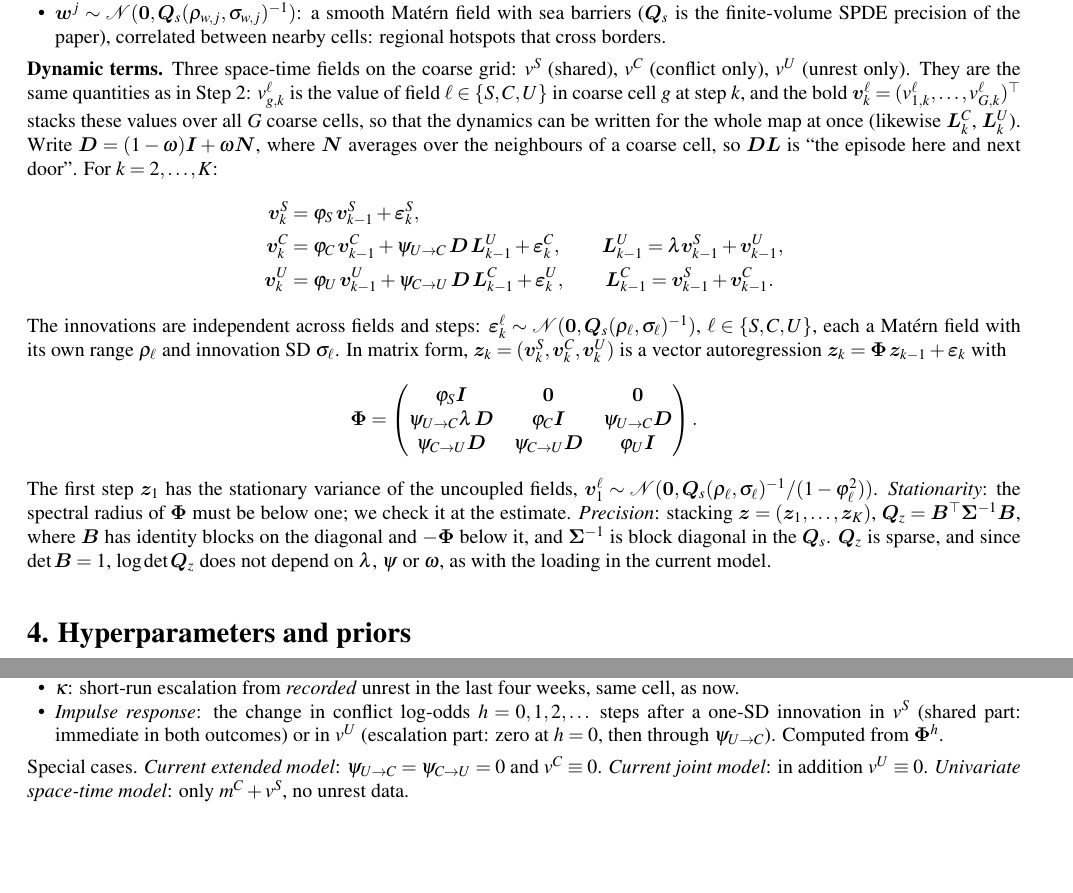
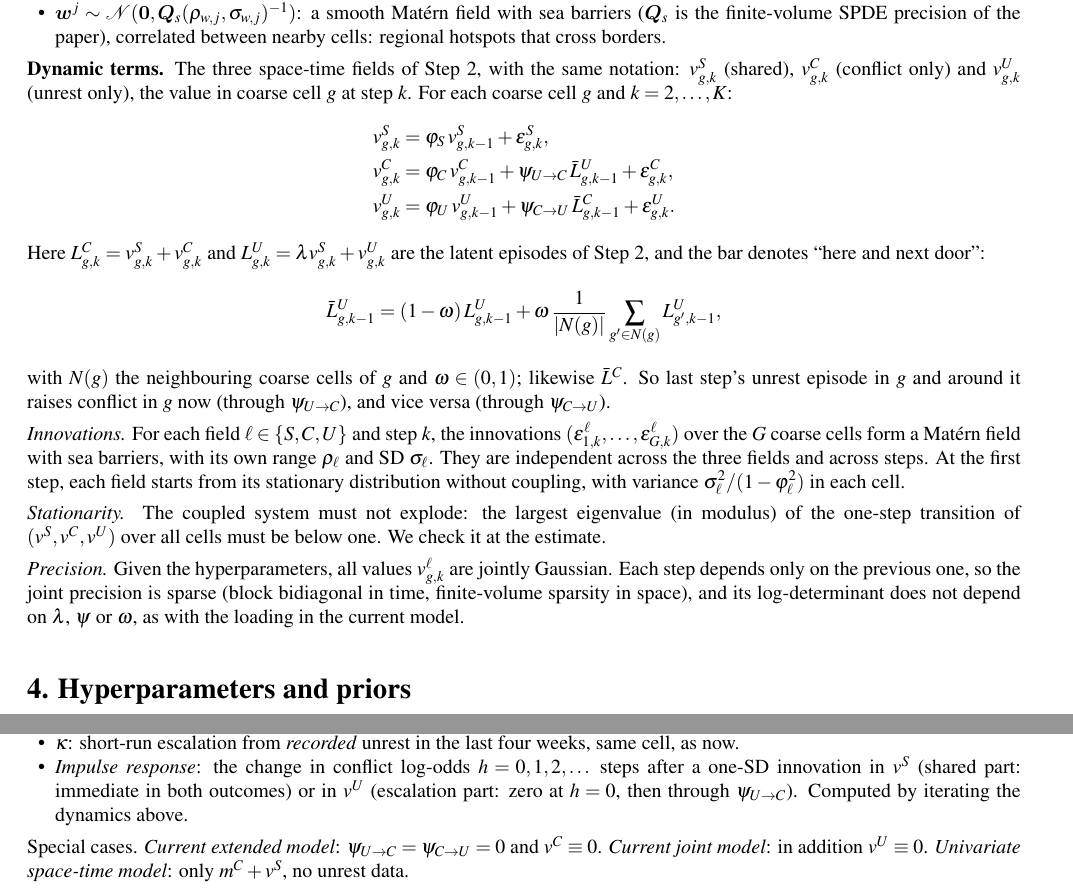
Before and after one commit to stefanocastruccio/26.Castruccio.conflict.unpublished, a LaTeX document (paper/notes/design_latent_escalation.tex): two parts of page 2 of 3, joined at a grey line, cut so that both start at the same text, the shorter picture padded with empty space. Compiled offline with pdfLaTeX.

Commit message:
Design note: dynamics written per coarse cell, same notation as the linear predictor
Co-Authored-By: Claude Opus 5.5 <noreply@anthropic.com>
Claude-Session: https://claude.ai/code/session_01H85kxLsrzzXKJMbCCVADs7

```diff
--- a/paper/notes/design_latent_escalation.tex
+++ b/paper/notes/design_latent_escalation.tex
@@ -87,41 +87,38 @@ field with sea barriers ($\bm Q_s$ is the finite-volume SPDE precision of the pa
 correlated between nearby cells: regional hotspots that cross borders.
 \end{itemize}
 
-\textbf{Dynamic terms.} Three space-time fields on the coarse grid: $v^S$ (shared),
-$v^C$ (conflict only), $v^U$ (unrest only). They are the same quantities as in Step 2:
-$v^\ell_{g,k}$ is the value of field $\ell \in \{S, C, U\}$ in coarse cell $g$ at step $k$,
-and the bold $\bm v^\ell_k = (v^\ell_{1,k}, \dots, v^\ell_{G,k})^\top$ stacks these values
-over all $G$ coarse cells, so that the dynamics can be written for the whole map at once
-(likewise $\bm L^C_k$, $\bm L^U_k$). Write $\bm D = (1-\omega)\bm I + \omega\bm N$,
-where $\bm N$ averages over the neighbours of a coarse cell, so $\bm D\bm L$ is ``the
-episode here and next door''. For $k = 2, \dots, K$:
+\textbf{Dynamic terms.} The three space-time fields of Step 2, with the same notation:
+$v^S_{g,k}$ (shared), $v^C_{g,k}$ (conflict only) and $v^U_{g,k}$ (unrest only), the value
+in coarse cell $g$ at step $k$. For each coarse cell $g$ and $k = 2, \dots, K$:
 \begin{align*}
-\bm v^S_k &= \varphi_S\, \bm v^S_{k-1} + \bm\varepsilon^S_k,\\
-\bm v^C_k &= \varphi_C\, \bm v^C_{k-1} + \psi_{U\to C}\, \bm D\, \bm L^U_{k-1} + \bm\varepsilon^C_k,
-\qquad \bm L^U_{k-1} = \lambda\bm v^S_{k-1} + \bm v^U_{k-1},\\
-\bm v^U_k &= \varphi_U\, \bm v^U_{k-1} + \psi_{C\to U}\, \bm D\, \bm L^C_{k-1} + \bm\varepsilon^U_k,
-\qquad \bm L^C_{k-1} = \bm v^S_{k-1} + \bm v^C_{k-1}.
+v^S_{g,k} &= \varphi_S\, v^S_{g,k-1} + \varepsilon^S_{g,k},\\
+v^C_{g,k} &= \varphi_C\, v^C_{g,k-1} + \psi_{U\to C}\, \bar L^U_{g,k-1} + \varepsilon^C_{g,k},\\
+v^U_{g,k} &= \varphi_U\, v^U_{g,k-1} + \psi_{C\to U}\, \bar L^C_{g,k-1} + \varepsilon^U_{g,k}.
 \end{align*}
-The innovations are independent across fields and steps:
-$\bm\varepsilon^\ell_k \sim \N(\bm 0, \bm Q_s(\rho_\ell, \sigma_\ell)^{-1})$, $\ell \in
-\{S, C, U\}$, each a Mat\'ern field with its own range $\rho_\ell$ and innovation SD
-$\sigma_\ell$. In matrix form, $\bm z_k = (\bm v^S_k, \bm v^C_k, \bm v^U_k)$ is a vector
-autoregression $\bm z_k = \bm\Phi\,\bm z_{k-1} + \bm\varepsilon_k$ with
+Here $L^C_{g,k} = v^S_{g,k} + v^C_{g,k}$ and $L^U_{g,k} = \lambda v^S_{g,k} + v^U_{g,k}$ are
+the latent episodes of Step 2, and the bar denotes ``here and next door'':
 \[
-\bm\Phi = \begin{pmatrix}
-\varphi_S \bm I & \bm 0 & \bm 0\\
-\psi_{U\to C}\lambda\,\bm D & \varphi_C \bm I & \psi_{U\to C}\bm D\\
-\psi_{C\to U}\bm D & \psi_{C\to U}\bm D & \varphi_U \bm I
-\end{pmatrix}.
+\bar L^U_{g,k-1} = (1-\omega)\, L^U_{g,k-1} + \omega\, \frac{1}{|N(g)|}\sum_{g' \in N(g)} L^U_{g',k-1},
 \]
-The first step $\bm z_1$ has the stationary variance of the uncoupled fields,
-$\bm v^\ell_1 \sim \N(\bm 0, \bm Q_s(\rho_\ell,\sigma_\ell)^{-1}/(1-\varphi_\ell^2))$.
-\emph{Stationarity}: the spectral radius of $\bm\Phi$ must be below one; we check it at
-the estimate. \emph{Precision}: stacking $\bm z = (\bm z_1,\dots,\bm z_K)$,
-$\bm Q_z = \bm B^\top \bm\Sigma^{-1}\bm B$, where $\bm B$ has identity blocks on the
-diagonal and $-\bm\Phi$ below it, and $\bm\Sigma^{-1}$ is block diagonal in the
-$\bm Q_s$. $\bm Q_z$ is sparse, and since $\det\bm B = 1$, $\log\det \bm Q_z$ does not
-depend on $\lambda$, $\psi$ or $\omega$, as with the loading in the current model.
+with $N(g)$ the neighbouring coarse cells of $g$ and $\omega \in (0,1)$; likewise $\bar L^C$.
+So last step's unrest episode in $g$ and around it raises conflict in $g$ now (through
+$\psi_{U\to C}$), and vice versa (through $\psi_{C\to U}$).
+
+\emph{Innovations.} For each field $\ell \in \{S, C, U\}$ and step $k$, the innovations
+$(\varepsilon^\ell_{1,k}, \dots, \varepsilon^\ell_{G,k})$ over the $G$ coarse cells form a
+Mat\'ern field with sea barriers, with its own range $\rho_\ell$ and SD $\sigma_\ell$. They
+are independent across the three fields and across steps. At the first step, each field
+starts from its stationary distribution without coupling, with variance
+$\sigma_\ell^2/(1-\varphi_\ell^2)$ in each cell.
+
+\emph{Stationarity.} The coupled system must not explode: the largest eigenvalue (in modulus)
+of the one-step transition of $(v^S, v^C, v^U)$ over all cells must be below one. We check it
+at the estimate.
+
+\emph{Precision.} Given the hyperparameters, all values $v^\ell_{g,k}$ are jointly Gaussian.
+Each step depends only on the previous one, so the joint precision is sparse (block
+bidiagonal in time, finite-volume sparsity in space), and its log-determinant does not depend
+on $\lambda$, $\psi$ or $\omega$, as with the loading in the current model.
 
 \section*{4. Hyperparameters and priors}
 \begin{tabular}{@{}lll@{}}
@@ -147,8 +144,8 @@ effect then decays at rate $\varphi_C$. $\psi_{C\to U}$: the reverse direction.
 cell, as now.
 \item \emph{Impulse response}: the change in conflict log-odds $h = 0, 1, 2,\dots$ steps
 after a one-SD innovation in $v^S$ (shared part: immediate in both outcomes) or in $v^U$
-(escalation part: zero at $h=0$, then through $\psi_{U\to C}$). Computed from
-$\bm\Phi^h$.
+(escalation part: zero at $h=0$, then through $\psi_{U\to C}$). Computed by
+iterating the dynamics above.
 \end{itemize}
 Special cases. \emph{Current extended model}: $\psi_{U\to C} = \psi_{C\to U} = 0$ and
 $v^C \equiv 0$. \emph{Current joint model}: in addition $v^U \equiv 0$.
```
Also changed, not shown: paper/notes/design_latent_escalation.pdf.
